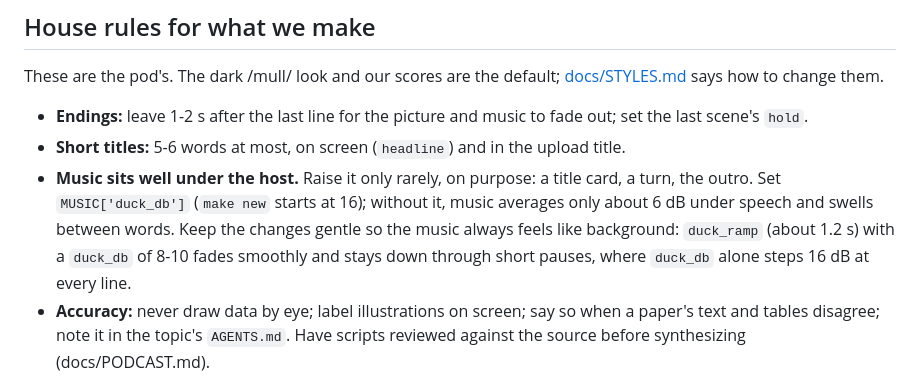
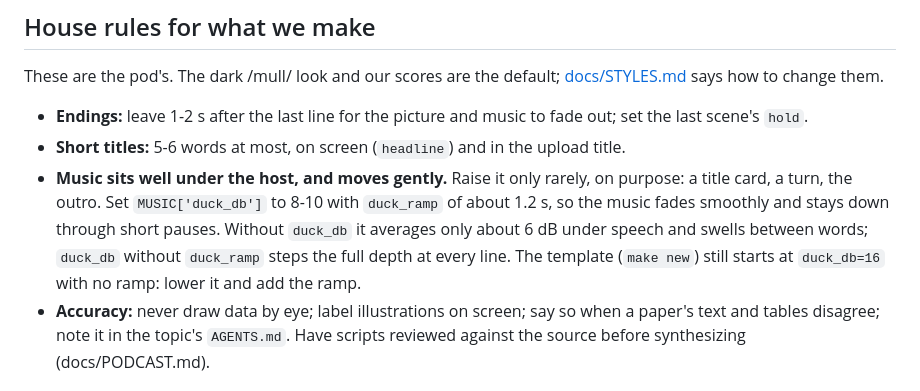
Before and after one commit to aigspod/aiglainer, a Markdown page: projects/AGENTS.md, the part around the change. Rendered like a GitHub page.

Commit message:
projects: AGENTS.md fixes from a prompt audit
One music rule (duck_db 8-10 with duck_ramp; the template still starts at 16),
and dynamics/pods records that episode 28 and its art are published.

Co-Authored-By: Claude Opus 5.5 <noreply@anthropic.com>
Claude-Session: https://claude.ai/code/session_01HadMBQ2FfNbE2cjCMM7ajG

```diff
--- a/projects/AGENTS.md
+++ b/projects/AGENTS.md
@@ -37,10 +37,11 @@ These are the pod's. The dark /mull/ look and our scores are the default; [docs/
 
 - **Endings:** leave 1-2 s after the last line for the picture and music to fade out; set the last scene's `hold`.
 - **Short titles:** 5-6 words at most, on screen (`headline`) and in the upload title.
-- **Music sits well under the host.** Raise it only rarely, on purpose: a title card, a turn, the outro. Set
-  `MUSIC['duck_db']` (`make new` starts at 16); without it, music averages only about 6 dB under speech and swells between words.
-  Keep the changes gentle so the music always feels like background: `duck_ramp` (about 1.2 s) with a `duck_db` of 8-10
-  fades smoothly and stays down through short pauses, where `duck_db` alone steps 16 dB at every line.
+- **Music sits well under the host, and moves gently.** Raise it only rarely, on purpose: a title card, a turn, the
+  outro. Set `MUSIC['duck_db']` to 8-10 with `duck_ramp` of about 1.2 s, so the music fades smoothly and stays down
+  through short pauses. Without `duck_db` it averages only about 6 dB under speech and swells between words; `duck_db`
+  without `duck_ramp` steps the full depth at every line. The template (`make new`) still starts at `duck_db=16` with
+  no ramp: lower it and add the ramp.
 - **Accuracy:** never draw data by eye; label illustrations on screen; say so when a paper's text and tables disagree;
   note it in the topic's `AGENTS.md`. Have scripts reviewed against the source before synthesizing (docs/PODCAST.md).
 
```
Also changed, not shown: 1 other file.
